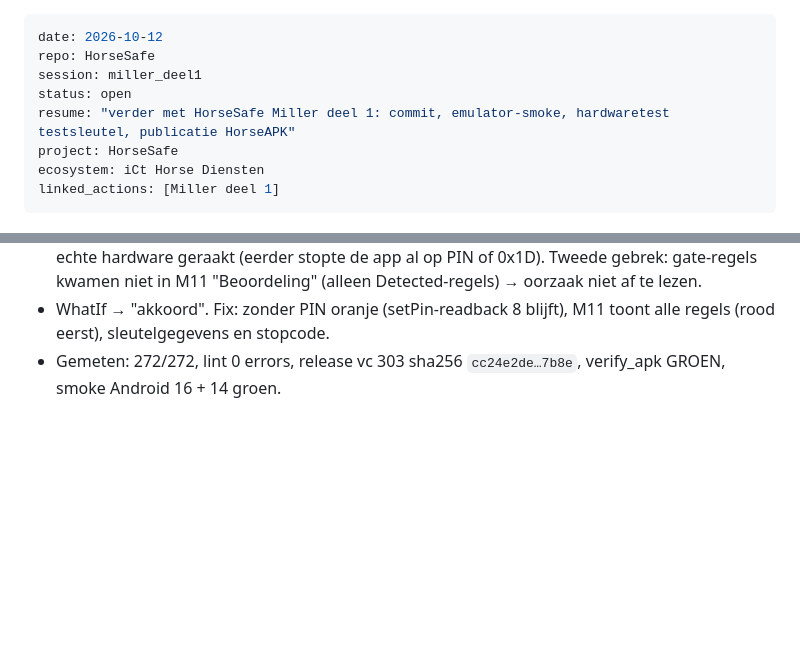
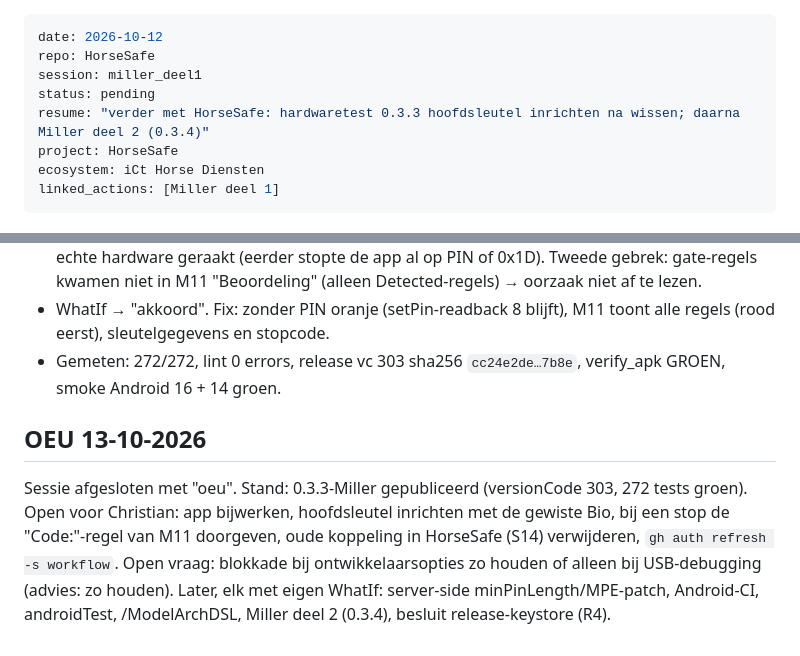
Before and after one commit to cpaglebbeek/HorseSafe, a Markdown page: prompts/2026-10-12_miller_deel1.md, 2 parts joined by grey strips. Drawn GitHub-style; blank space fills up the shorter version.

Commit message:
OEU 13-10: sessie Miller deel 1 afgesloten (pending: hardwaretest 0.3.3)
Co-Authored-By: Claude Opus 5.5 <noreply@anthropic.com>

```diff
--- a/prompts/2026-10-12_miller_deel1.md
+++ b/prompts/2026-10-12_miller_deel1.md
@@ -2,8 +2,8 @@
 date: 2026-10-12
 repo: HorseSafe
 session: miller_deel1
-status: open
-resume: "verder met HorseSafe Miller deel 1: commit, emulator-smoke, hardwaretest testsleutel, publicatie HorseAPK"
+status: pending
+resume: "verder met HorseSafe: hardwaretest 0.3.3 hoofdsleutel inrichten na wissen; daarna Miller deel 2 (0.3.4)"
 project: HorseSafe
 ecosystem: iCt Horse Diensten
 linked_actions: [Miller deel 1]
@@ -88,3 +88,12 @@ linked_actions: [Miller deel 1]
 - RCA: enige route zonder PIN = nieuw-sleutelgate `gate_pin_retries` (retries == null || < 8 → KEY_ALREADY_USED). Een gewiste Bio meldt zonder PIN geen/ander aantal; nooit eerder op echte hardware geraakt (eerder stopte de app al op PIN of 0x1D). Tweede gebrek: gate-regels kwamen niet in M11 "Beoordeling" (alleen Detected-regels) → oorzaak niet af te lezen.
 - WhatIf → "akkoord". Fix: zonder PIN oranje (setPin-readback 8 blijft), M11 toont alle regels (rood eerst), sleutelgegevens en stopcode.
 - Gemeten: 272/272, lint 0 errors, release vc 303 sha256 `cc24e2de…7b8e`, verify_apk GROEN, smoke Android 16 + 14 groen.
+
+## OEU 13-10-2026
+
+Sessie afgesloten met "oeu". Stand: 0.3.3-Miller gepubliceerd (versionCode 303, 272 tests groen).
+Open voor Christian: app bijwerken, hoofdsleutel inrichten met de gewiste Bio, bij een stop de "Code:"-regel van M11
+doorgeven, oude koppeling in HorseSafe (S14) verwijderen, `gh auth refresh -s workflow`.
+Open vraag: blokkade bij ontwikkelaarsopties zo houden of alleen bij USB-debugging (advies: zo houden).
+Later, elk met eigen WhatIf: server-side minPinLength/MPE-patch, Android-CI, androidTest, /ModelArchDSL,
+Miller deel 2 (0.3.4), besluit release-keystore (R4).
```
